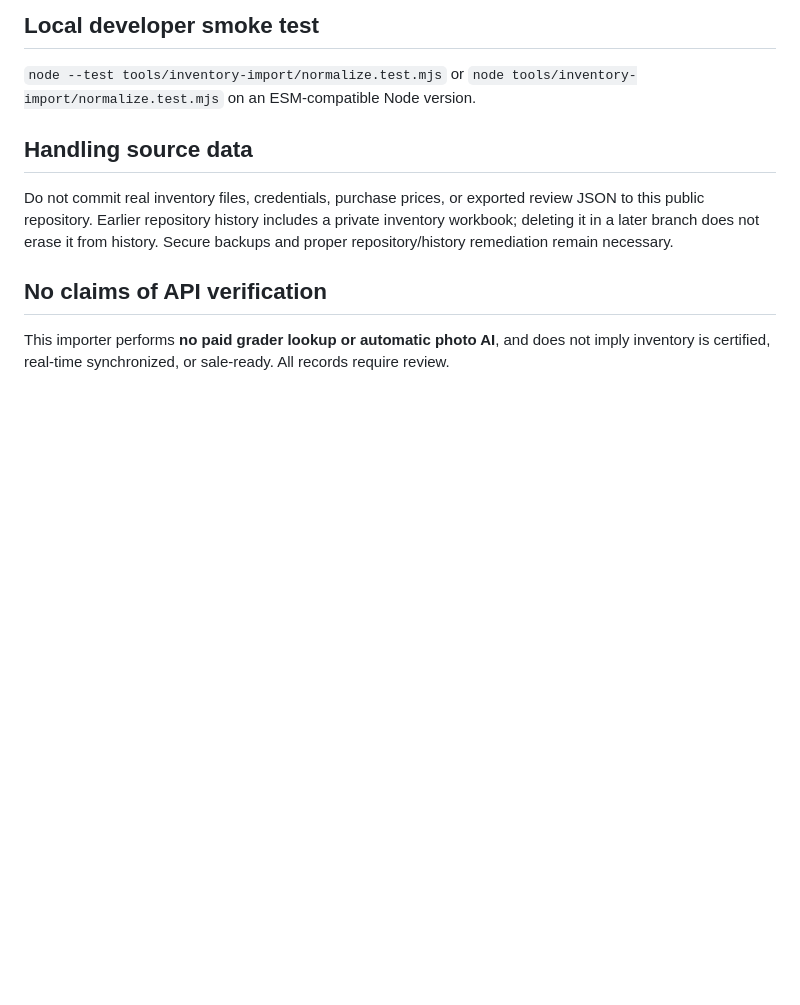
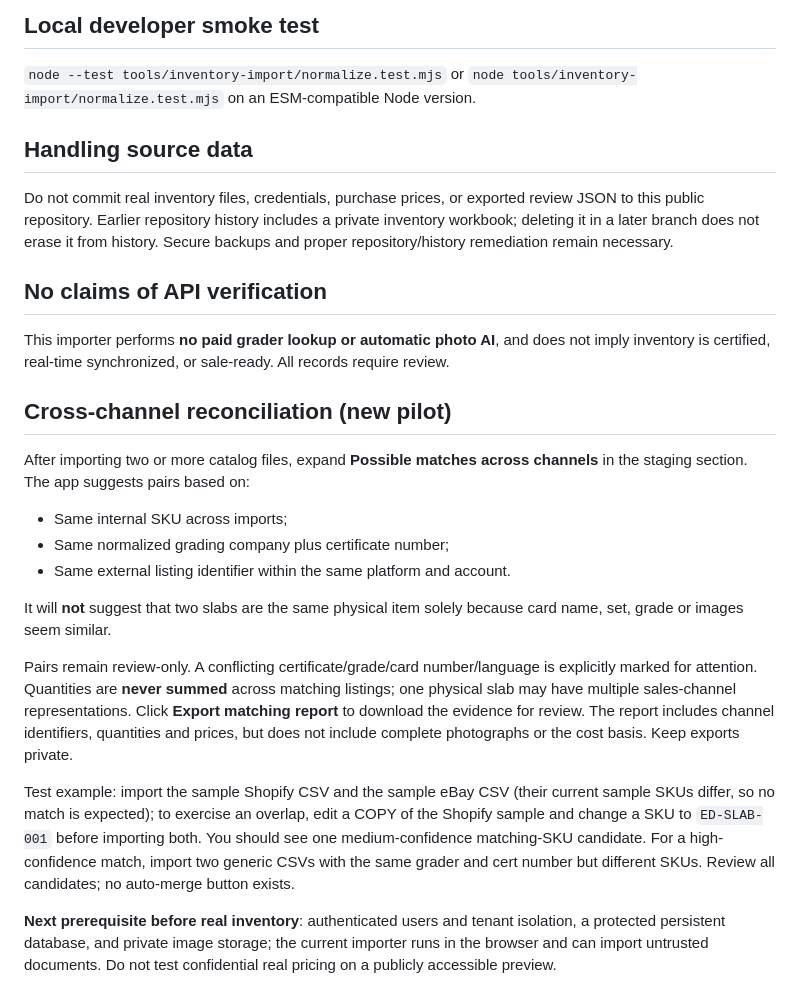
Before and after one commit to ayanpande-live/epic-decks-live, a Markdown page: tools/inventory-import/README.md, the part around the change. GitHub-like rendering; blank space fills up the shorter version.

Commit message:
Document reconciliation review workflow and safe pilot checks

```diff
--- a/tools/inventory-import/README.md
+++ b/tools/inventory-import/README.md
@@ -61,3 +61,18 @@ Do not commit real inventory files, credentials, purchase prices, or exported re
 
 ## No claims of API verification
 This importer performs **no paid grader lookup or automatic photo AI**, and does not imply inventory is certified, real-time synchronized, or sale-ready. All records require review.
+
+## Cross-channel reconciliation (new pilot)
+
+After importing two or more catalog files, expand **Possible matches across channels** in the staging section. The app suggests pairs based on:
+- Same internal SKU across imports;
+- Same normalized grading company plus certificate number;
+- Same external listing identifier within the same platform and account.
+
+It will **not** suggest that two slabs are the same physical item solely because card name, set, grade or images seem similar.
+
+Pairs remain review-only. A conflicting certificate/grade/card number/language is explicitly marked for attention. Quantities are **never summed** across matching listings; one physical slab may have multiple sales-channel representations. Click **Export matching report** to download the evidence for review. The report includes channel identifiers, quantities and prices, but does not include complete photographs or the cost basis. Keep exports private.
+
+Test example: import the sample Shopify CSV and the sample eBay CSV (their current sample SKUs differ, so no match is expected); to exercise an overlap, edit a COPY of the Shopify sample and change a SKU to `ED-SLAB-001` before importing both. You should see one medium-confidence matching-SKU candidate. For a high-confidence match, import two generic CSVs with the same grader and cert number but different SKUs. Review all candidates; no auto-merge button exists.
+
+**Next prerequisite before real inventory**: authenticated users and tenant isolation, a protected persistent database, and private image storage; the current importer runs in the browser and can import untrusted documents. Do not test confidential real pricing on a publicly accessible preview.
```
